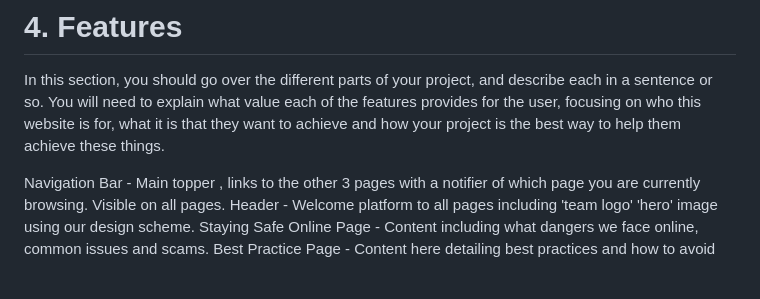
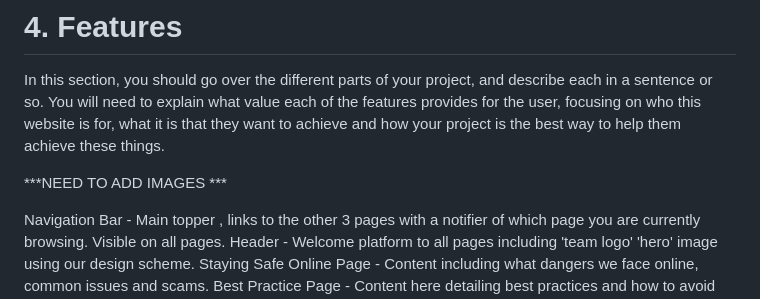
Before and after one commit to SamuelParkerTech/WWBC-3CODETEERS-HACK1, a Markdown page: README.md, the part around the change. Rendered like a GitHub page; blank space fills up the shorter version.

```diff
--- a/README.md
+++ b/README.md
@@ -30,6 +30,9 @@ Basic designs for the pages created in Canva.
 
 # 4. Features
 In this section, you should go over the different parts of your project, and describe each in a sentence or so. You will need to explain what value each of the features provides for the user, focusing on who this website is for, what it is that they want to achieve and how your project is the best way to help them achieve these things.
+
+
+***NEED TO ADD IMAGES ***
 
 Navigation Bar - Main topper , links to the other 3 pages with a notifier of which page you are currently browsing. Visible on all pages.
 Header - Welcome platform to all pages including 'team logo' 'hero' image using our design scheme.
```
